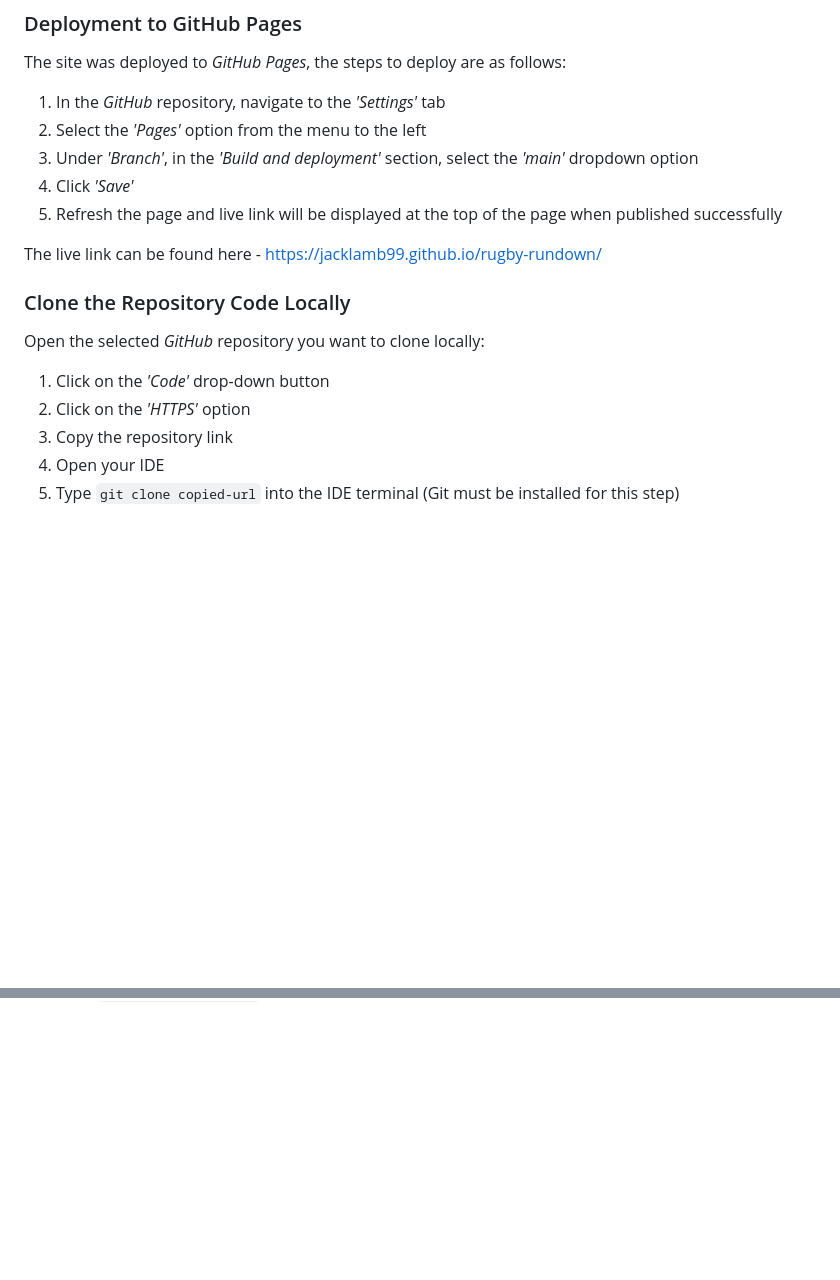
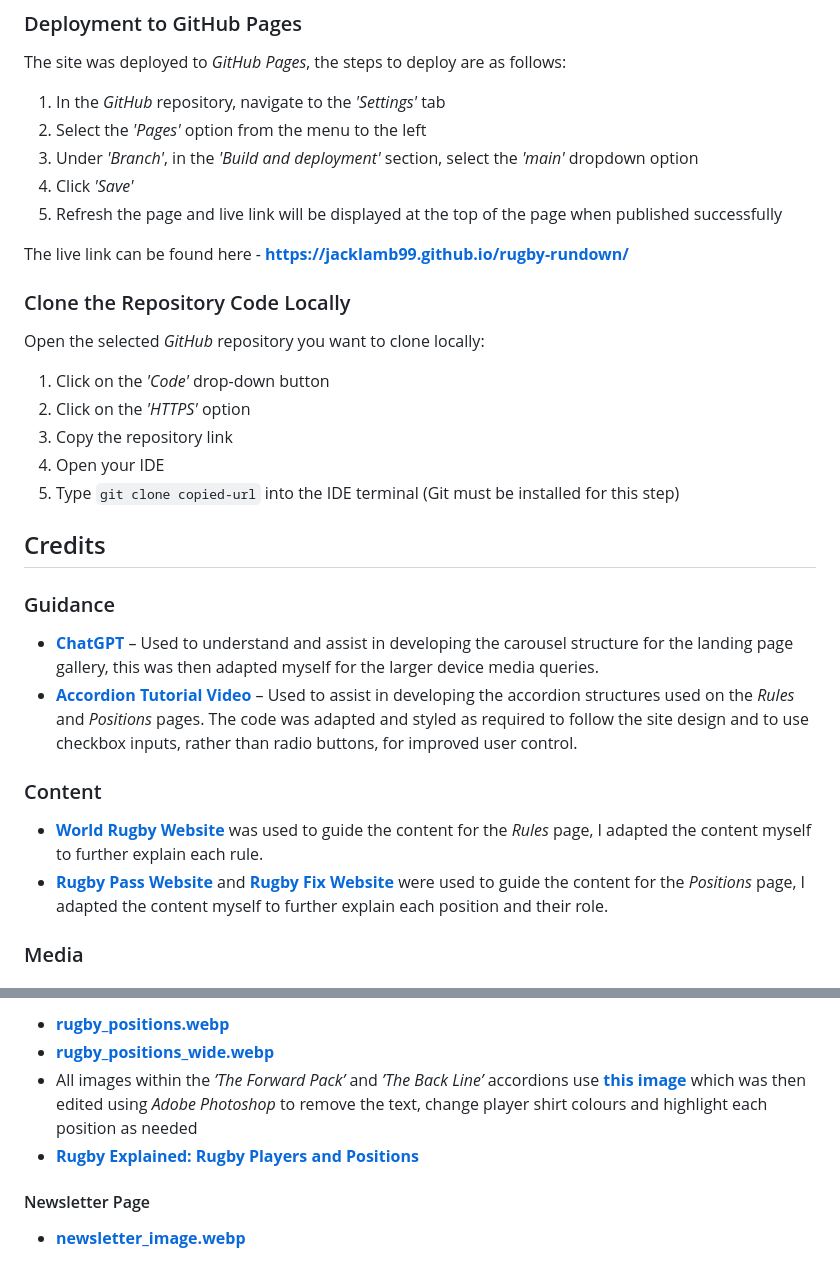
Before and after one commit to JackLamb99/rugby-rundown, a Markdown page: README.md, 2 parts joined by grey strips. GitHub-like rendering; blank space fills up the shorter version.

Commit message:
Add Credits section to the README

```diff
--- a/README.md
+++ b/README.md
@@ -462,7 +462,7 @@ The site was deployed to *GitHub Pages*, the steps to deploy are as follows:
 4. Click *'Save'*
 5. Refresh the page and live link will be displayed at the top of the page when published successfully
 
-The live link can be found here - https://jacklamb99.github.io/rugby-rundown/
+The live link can be found here - **https://jacklamb99.github.io/rugby-rundown/**
 
 ### Clone the Repository Code Locally
 
@@ -473,3 +473,18 @@ Open the selected *GitHub* repository you want to clone locally:
 3. Copy the repository link
 4. Open your IDE
 5. Type `git clone copied-url` into the IDE terminal (Git must be installed for this step)
+
+## Credits
+
+### Guidance
+
+* [**ChatGPT**](https://chat.openai.com/) – Used to understand and assist in developing the carousel structure for the landing page gallery, this was then adapted myself for the larger device media queries.
+* [**Accordion Tutorial Video**](https://youtu.be/oCx4gtYe410?si=MyWuYZVreYRLSh1s) – Used to assist in developing the accordion structures used on the *Rules* and *Positions* pages. The code was adapted and styled as required to follow the site design and to use checkbox inputs, rather than radio buttons, for improved user control.
+
+### Content
+
+* [**World Rugby Website**](https://www.world.rugby/the-game/beginners-guide/game) was used to guide the content for the *Rules* page, I adapted the content myself to further explain each rule.
+* [**Rugby Pass Website**](https://www.rugbypass.com/) and [**Rugby Fix Website**](https://rugbyfix.com/rugby-positions-explained/) were used to guide the content for the *Positions* page, I adapted the content myself to further explain each position and their role.
+
+### Media
+
@@ -475,0 +519,8 @@ Open the selected *GitHub* repository you want to clone locally:
+* [**rugby_positions.webp**](https://carltonsportstravel.com/wp-content/uploads/2023/07/shutterstock_2124737-1-scaled.jpg)
+* [**rugby_positions_wide.webp**](https://www.canterburyrugby.co.nz/news/canterburys-npc-squad-announced-for-2022-season)
+* All images within the *’The Forward Pack’* and *’The Back Line’* accordions use [**this image**](https://rugby.web.unc.edu/wp-content/uploads/sites/12201/2016/05/rugbypositions-1-768x614.png) which was then edited using *Adobe Photoshop* to remove the text, change player shirt colours and highlight each position as needed
+* [**Rugby Explained: Rugby Players and Positions**](https://youtu.be/5bTdxWhgQdM?si=tqsYB5a7sLzRY7vt)
+
+#### Newsletter Page
+
+* [**newsletter_image.webp**](https://classroomclipart.com/image/vector-clipart/email-icons-on-a-laptop-computer-screen-59670.htm)
```
Also changed, not shown: other parts of README.md (+28 -0 lines).
